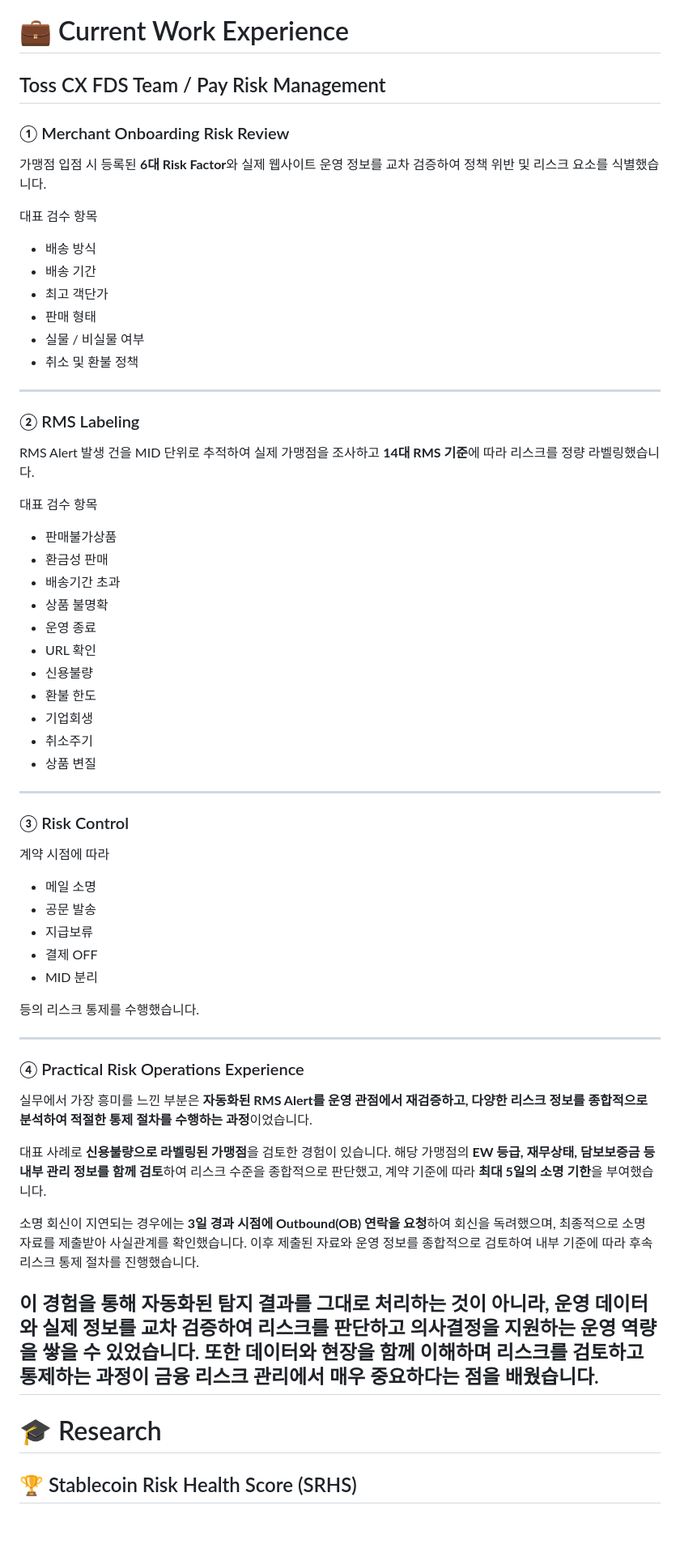
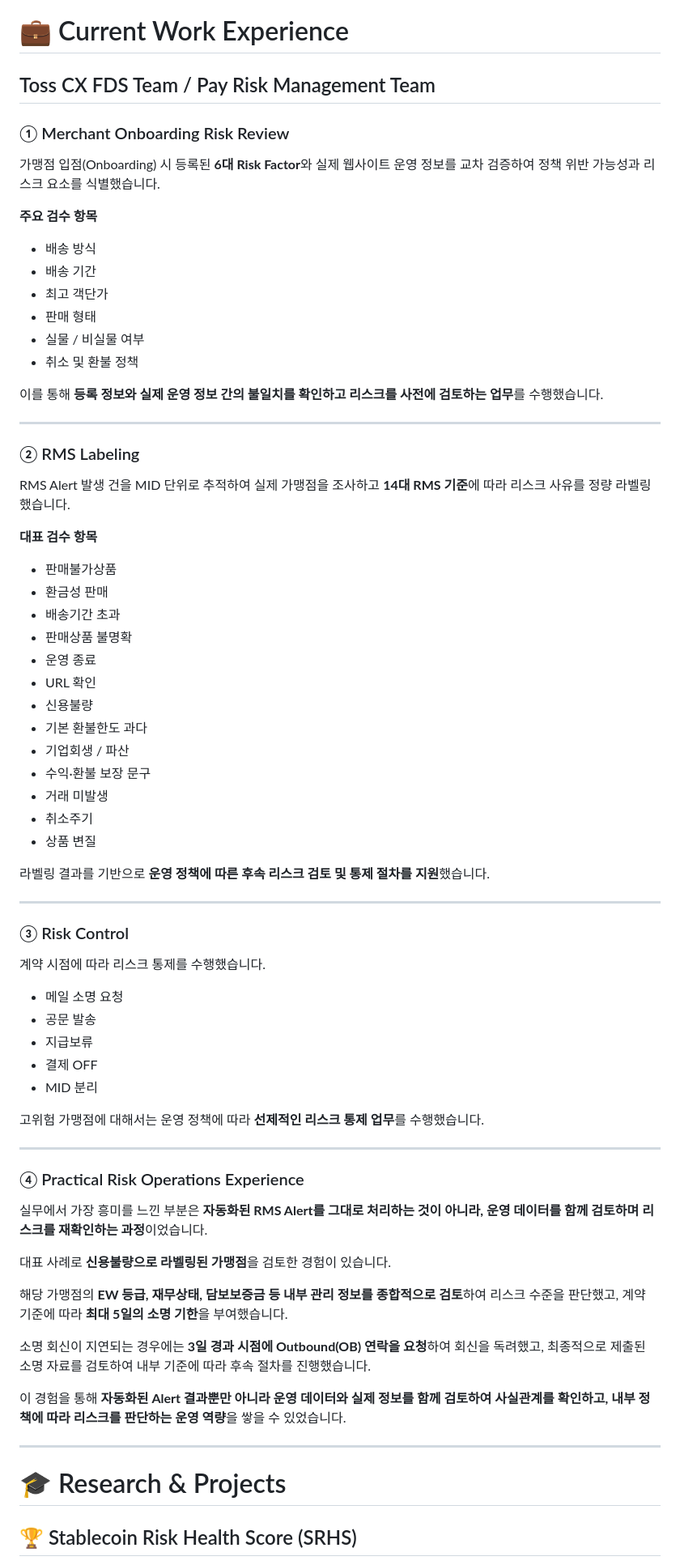
Before and after one commit to sojo1211/toss_FDS_ohsungjun, a Markdown page: README.md, the part around one of its changes. Shown at 81% size. Drawn GitHub-style; blank space fills up the shorter version.

```diff
--- a/README.md
+++ b/README.md
@@ -53,13 +53,13 @@
 
 # 💼 Current Work Experience
 
-## Toss CX FDS Team / Pay Risk Management
+## Toss CX FDS Team / Pay Risk Management Team
 
 ### ① Merchant Onboarding Risk Review
 
-가맹점 입점 시 등록된 **6대 Risk Factor**와 실제 웹사이트 운영 정보를 교차 검증하여 정책 위반 및 리스크 요소를 식별했습니다.
+가맹점 입점(Onboarding) 시 등록된 **6대 Risk Factor**와 실제 웹사이트 운영 정보를 교차 검증하여 정책 위반 가능성과 리스크 요소를 식별했습니다.
 
-대표 검수 항목
+**주요 검수 항목**
 
 - 배송 방식
 - 배송 기간
@@ -68,54 +68,63 @@
 - 실물 / 비실물 여부
 - 취소 및 환불 정책
 
+이를 통해 **등록 정보와 실제 운영 정보 간의 불일치를 확인하고 리스크를 사전에 검토하는 업무**를 수행했습니다.
+
 ---
 
 ### ② RMS Labeling
 
-RMS Alert 발생 건을 MID 단위로 추적하여 실제 가맹점을 조사하고 **14대 RMS 기준**에 따라 리스크를 정량 라벨링했습니다.
+RMS Alert 발생 건을 MID 단위로 추적하여 실제 가맹점을 조사하고 **14대 RMS 기준**에 따라 리스크 사유를 정량 라벨링했습니다.
 
-대표 검수 항목
+**대표 검수 항목**
 
 - 판매불가상품
 - 환금성 판매
 - 배송기간 초과
-- 상품 불명확
+- 판매상품 불명확
 - 운영 종료
 - URL 확인
 - 신용불량
-- 환불 한도
-- 기업회생
+- 기본 환불한도 과다
+- 기업회생 / 파산
+- 수익·환불 보장 문구
+- 거래 미발생
 - 취소주기
 - 상품 변질
+
+라벨링 결과를 기반으로 **운영 정책에 따른 후속 리스크 검토 및 통제 절차를 지원**했습니다.
 
 ---
 
 ### ③ Risk Control
 
-계약 시점에 따라
+계약 시점에 따라 리스크 통제를 수행했습니다.
 
-- 메일 소명
+- 메일 소명 요청
 - 공문 발송
 - 지급보류
 - 결제 OFF
 - MID 분리
 
-등의 리스크 통제를 수행했습니다.
+고위험 가맹점에 대해서는 운영 정책에 따라 **선제적인 리스크 통제 업무**를 수행했습니다.
 
 ---
 
 ### ④ Practical Risk Operations Experience
 
-실무에서 가장 흥미를 느낀 부분은 **자동화된 RMS Alert를 운영 관점에서 재검증하고, 다양한 리스크 정보를 종합적으로 분석하여 적절한 통제 절차를 수행하는 과정**이었습니다.
+실무에서 가장 흥미를 느낀 부분은 **자동화된 RMS Alert를 그대로 처리하는 것이 아니라, 운영 데이터를 함께 검토하며 리스크를 재확인하는 과정**이었습니다.
 
-대표 사례로 **신용불량으로 라벨링된 가맹점**을 검토한 경험이 있습니다. 해당 가맹점의 **EW 등급, 재무상태, 담보보증금 등 내부 관리 정보를 함께 검토**하여 리스크 수준을 종합적으로 판단했고, 계약 기준에 따라 **최대 5일의 소명 기한**을 부여했습니다.
+대표 사례로 **신용불량으로 라벨링된 가맹점**을 검토한 경험이 있습니다.
 
-소명 회신이 지연되는 경우에는 **3일 경과 시점에 Outbound(OB) 연락을 요청**하여 회신을 독려했으며, 최종적으로 소명 자료를 제출받아 사실관계를 확인했습니다. 이후 제출된 자료와 운영 정보를 종합적으로 검토하여 내부 기준에 따라 후속 리스크 통제 절차를 진행했습니다.
+해당 가맹점의 **EW 등급, 재무상태, 담보보증금 등 내부 관리 정보를 종합적으로 검토**하여 리스크 수준을 판단했고, 계약 기준에 따라 **최대 5일의 소명 기한**을 부여했습니다.
 
-이 경험을 통해 **자동화된 탐지 결과를 그대로 처리하는 것이 아니라, 운영 데이터와 실제 정보를 교차 검증하여 리스크를 판단하고 의사결정을 지원하는 운영 역량**을 쌓을 수 있었습니다. 또한 **데이터와 현장을 함께 이해하며 리스크를 검토하고 통제하는 과정**이 금융 리스크 관리에서 매우 중요하다는 점을 배웠습니다.
+소명 회신이 지연되는 경우에는 **3일 경과 시점에 Outbound(OB) 연락을 요청**하여 회신을 독려했고, 최종적으로 제출된 소명 자료를 검토하여 내부 기준에 따라 후속 절차를 진행했습니다.
+
+이 경험을 통해 **자동화된 Alert 결과뿐만 아니라 운영 데이터와 실제 정보를 함께 검토하여 사실관계를 확인하고, 내부 정책에 따라 리스크를 판단하는 운영 역량**을 쌓을 수 있었습니다.
+
 ---
 
-# 🎓 Research
+# 🎓 Research & Projects
 
 ## 🏆 Stablecoin Risk Health Score (SRHS)
 
```
Also changed, not shown: other parts of README.md (+44 -22 lines).
